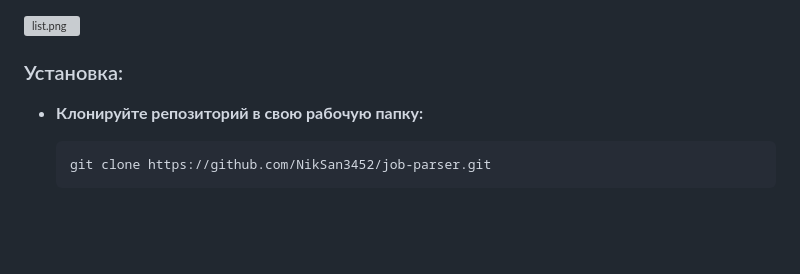
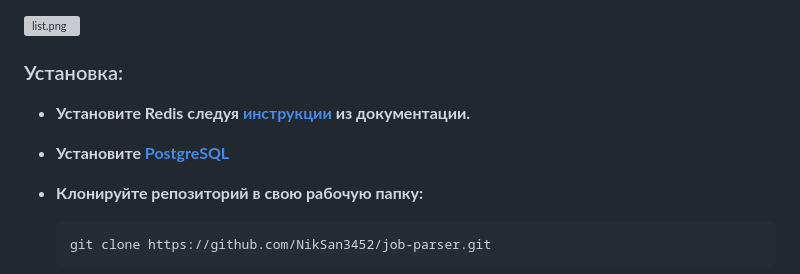
Before and after one commit to NikSan3452/job-parser, a Markdown page: README.md, the part around the change. GitHub-like rendering; blank space fills up the shorter version; grey boxes are pictures that could not be loaded.

Commit message:
Обновлено

```diff
--- a/README.md
+++ b/README.md
@@ -26,6 +26,9 @@
 ![list.png](/screenshots/list.gif)
 
 ### Установка:
+
+-   **Установите Redis следуя [инструкции](https://redis.io/docs/getting-started/installation/) из документации.**
+-   **Установите [PostgreSQL](https://www.postgresql.org/docs/)**
 
 -   **Клонируйте репозиторий в свою рабочую папку:**<br>
 
```
